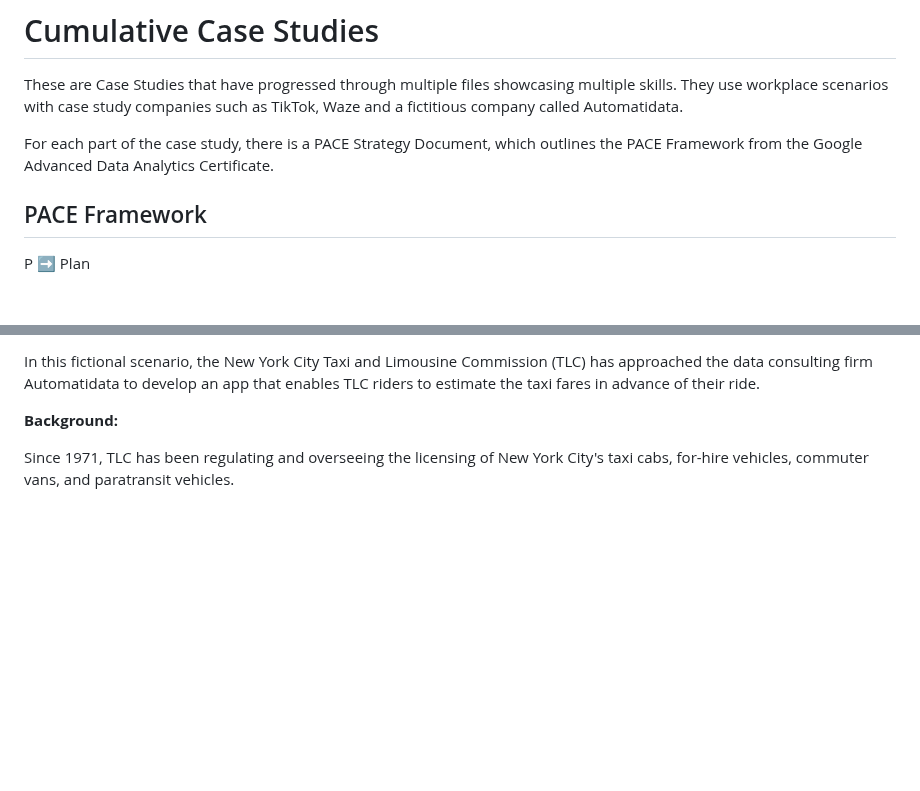
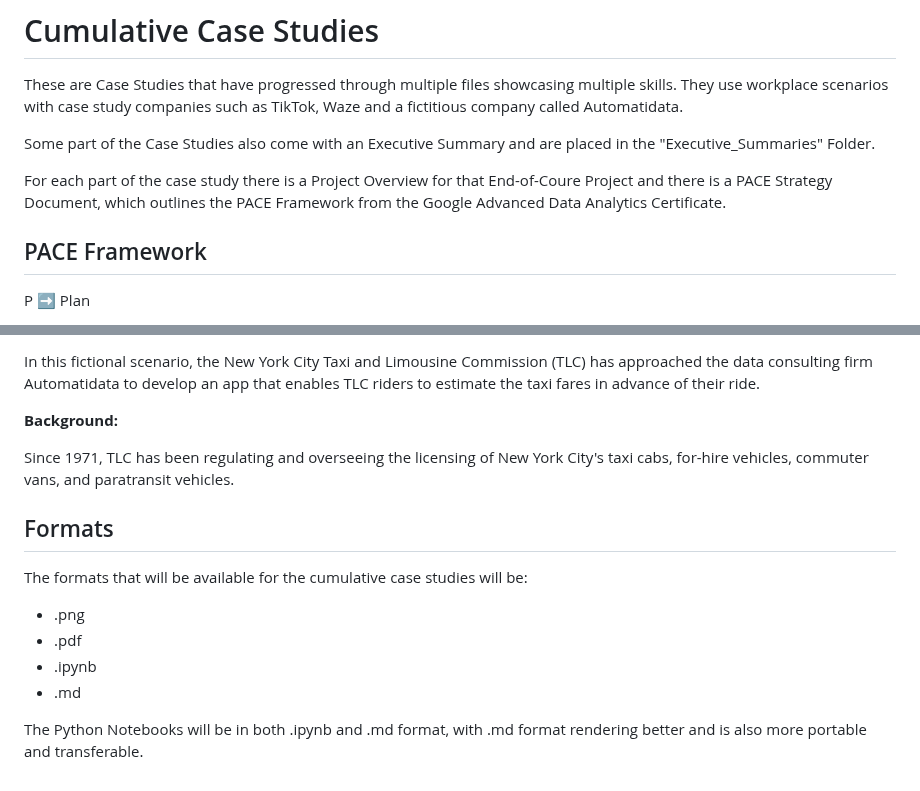
Before and after one commit to A1ex-21/My_Portfolio, a Markdown page: Cumulative_Case_Studies/Cumulative_Introduction.md, 2 parts joined by grey strips. Drawn GitHub-style; blank space fills up the shorter version.

```diff
--- a/Cumulative_Case_Studies/Cumulative_Introduction.md
+++ b/Cumulative_Case_Studies/Cumulative_Introduction.md
@@ -2,7 +2,9 @@
 
 These are Case Studies that have progressed through multiple files showcasing multiple skills. They use workplace scenarios with case study companies such as TikTok, Waze and a fictitious company called Automatidata.
 
-For each part of the case study, there is a PACE Strategy Document, which outlines the PACE Framework from the Google Advanced Data Analytics Certificate.
+Some part of the Case Studies also come with an Executive Summary and are placed in the "Executive_Summaries" Folder.
+
+For each part of the case study there is a Project Overview for that End-of-Coure Project and there is a PACE Strategy Document, which outlines the PACE Framework from the Google Advanced Data Analytics Certificate.
 
 ## PACE Framework
 
@@ -77,3 +79,13 @@ In this fictional scenario, the New York City Taxi and Limousine Commission (TLC
 **Background:**
 
 Since 1971, TLC has been regulating and overseeing the licensing of New York City's taxi cabs, for-hire vehicles, commuter vans, and paratransit vehicles.
+
+## Formats
+
+The formats that will be available for the cumulative case studies will be:
+* .png
+* .pdf
+* .ipynb
+* .md
+
+The Python Notebooks will be in both .ipynb and .md format, with .md format rendering better and is also more portable and transferable.
```
